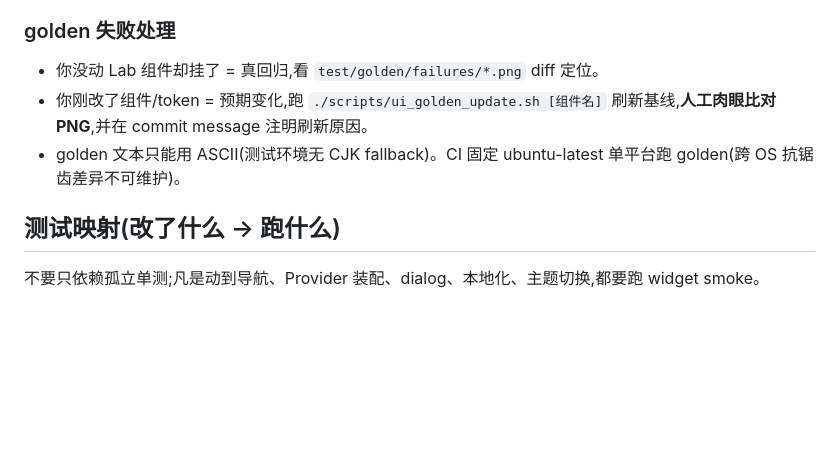
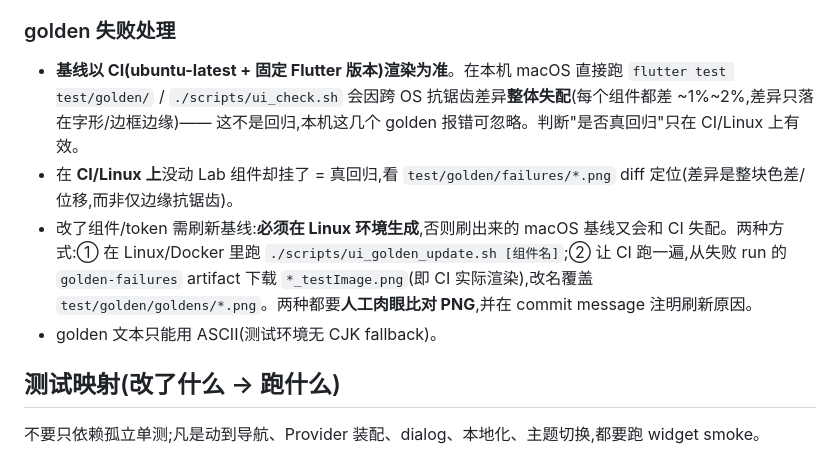
Before and after one commit to bcblr1993/iot_devkit_flutter, a Markdown page: CLAUDE.md, the part around the change. Rendered like a GitHub page; blank space fills up the shorter version.

Commit message:
📝 docs: CLAUDE.md golden 小节补充基线为 Linux 渲染、本机失配与刷新方式
Co-Authored-By: Claude Opus 4.7 <noreply@anthropic.com>

```diff
--- a/CLAUDE.md
+++ b/CLAUDE.md
@@ -88,9 +88,10 @@ export https_proxy=http://127.0.0.1:7890 http_proxy=http://127.0.0.1:7890 all_pr
 约 25 个 legacy 文件首行有 `// ignore_for_file: avoid_hardcoded_color, ...` 豁免。迁移某文件时:替换全部硬编码 → `dart run custom_lint` 确认该文件 0 违规 → **删掉首行 ignore 注释**(或只留未解决的规则)→ `./scripts/ui_check.sh` 全绿后提交。迁移粒度:**每组件独立 commit**,提交前跑 analyze + smoke,**未授权不要 push**。
 
 ### golden 失败处理
-- 你没动 Lab 组件却挂了 = 真回归,看 `test/golden/failures/*.png` diff 定位。
-- 你刚改了组件/token = 预期变化,跑 `./scripts/ui_golden_update.sh [组件名]` 刷新基线,**人工肉眼比对 PNG**,并在 commit message 注明刷新原因。
-- golden 文本只能用 ASCII(测试环境无 CJK fallback)。CI 固定 ubuntu-latest 单平台跑 golden(跨 OS 抗锯齿差异不可维护)。
+- **基线以 CI(ubuntu-latest + 固定 Flutter 版本)渲染为准**。在本机 macOS 直接跑 `flutter test test/golden/` / `./scripts/ui_check.sh` 会因跨 OS 抗锯齿差异**整体失配**(每个组件都差 ~1%~2%,差异只落在字形/边框边缘)—— 这不是回归,本机这几个 golden 报错可忽略。判断"是否真回归"只在 CI/Linux 上有效。
+- 在 **CI/Linux 上**没动 Lab 组件却挂了 = 真回归,看 `test/golden/failures/*.png` diff 定位(差异是整块色差/位移,而非仅边缘抗锯齿)。
+- 改了组件/token 需刷新基线:**必须在 Linux 环境生成**,否则刷出来的 macOS 基线又会和 CI 失配。两种方式:① 在 Linux/Docker 里跑 `./scripts/ui_golden_update.sh [组件名]`;② 让 CI 跑一遍,从失败 run 的 `golden-failures` artifact 下载 `*_testImage.png`(即 CI 实际渲染),改名覆盖 `test/golden/goldens/*.png`。两种都要**人工肉眼比对 PNG**,并在 commit message 注明刷新原因。
+- golden 文本只能用 ASCII(测试环境无 CJK fallback)。
 
 ## 测试映射(改了什么 → 跑什么)
 
```
